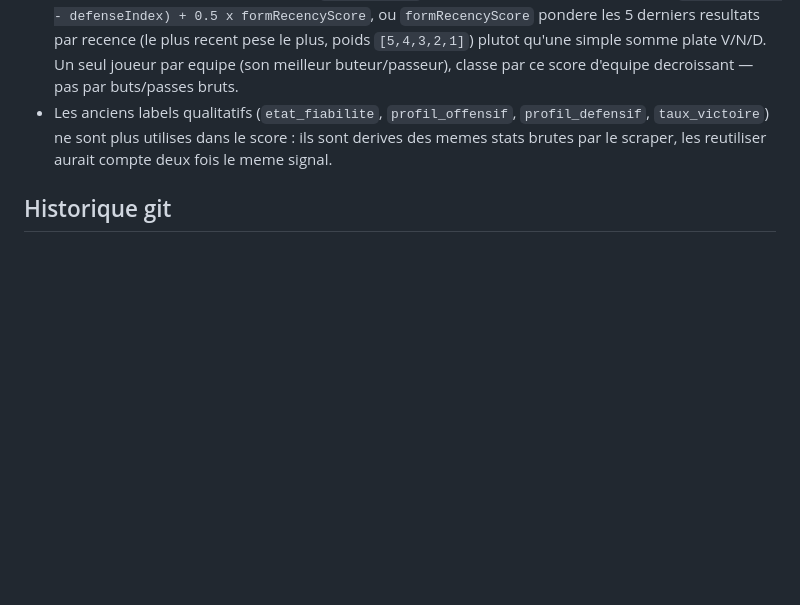
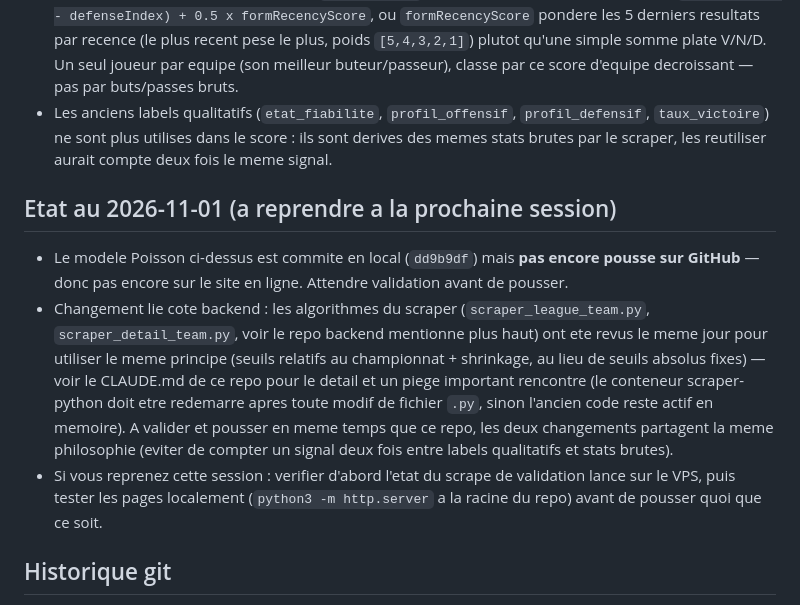
Before and after one commit to yantheo/agent-ia-rag-football-analyst, a Markdown page: CLAUDE.md, the part around the change. Drawn GitHub-style; blank space fills up the shorter version.

Commit message:
Documente l'etat en cours pour la prochaine session
Co-Authored-By: Claude Opus 4.8 <noreply@anthropic.com>

```diff
--- a/CLAUDE.md
+++ b/CLAUDE.md
@@ -135,6 +135,21 @@ Calcule 6 classements cote client a partir d'une seule requete Supabase sur `cla
   `taux_victoire`) ne sont plus utilises dans le score : ils sont derives des memes stats brutes par le
   scraper, les reutiliser aurait compte deux fois le meme signal.
 
+## Etat au 2026-11-01 (a reprendre a la prochaine session)
+
+- Le modele Poisson ci-dessus est commite en local (`dd9b9df`) mais **pas encore pousse sur GitHub** —
+  donc pas encore sur le site en ligne. Attendre validation avant de pousser.
+- Changement lie cote backend : les algorithmes du scraper (`scraper_league_team.py`,
+  `scraper_detail_team.py`, voir le repo backend mentionne plus haut) ont ete revus le meme jour pour
+  utiliser le meme principe (seuils relatifs au championnat + shrinkage, au lieu de seuils absolus fixes)
+  — voir le CLAUDE.md de ce repo pour le detail et un piege important rencontre (le conteneur
+  scraper-python doit etre redemarre apres toute modif de fichier `.py`, sinon l'ancien code reste actif
+  en memoire). A valider et pousser en meme temps que ce repo, les deux changements partagent la meme
+  philosophie (eviter de compter un signal deux fois entre labels qualitatifs et stats brutes).
+- Si vous reprenez cette session : verifier d'abord l'etat du scrape de validation lance sur le VPS,
+  puis tester les pages localement (`python3 -m http.server` a la racine du repo) avant de pousser quoi
+  que ce soit.
+
 ## Historique git
 
 L'historique de ce repo a ete force-push/reecrit a un moment (plusieurs versions du frontend ont
```
